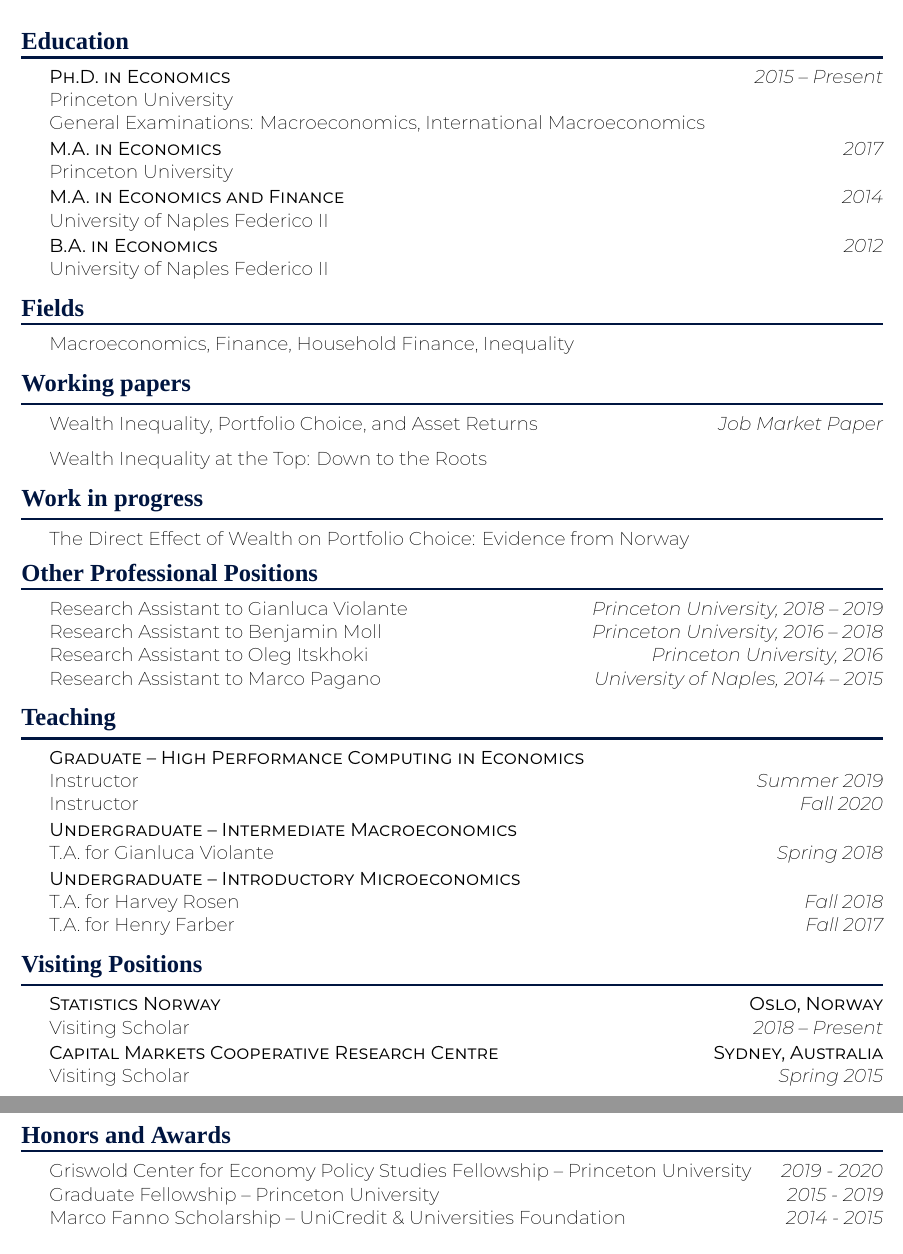
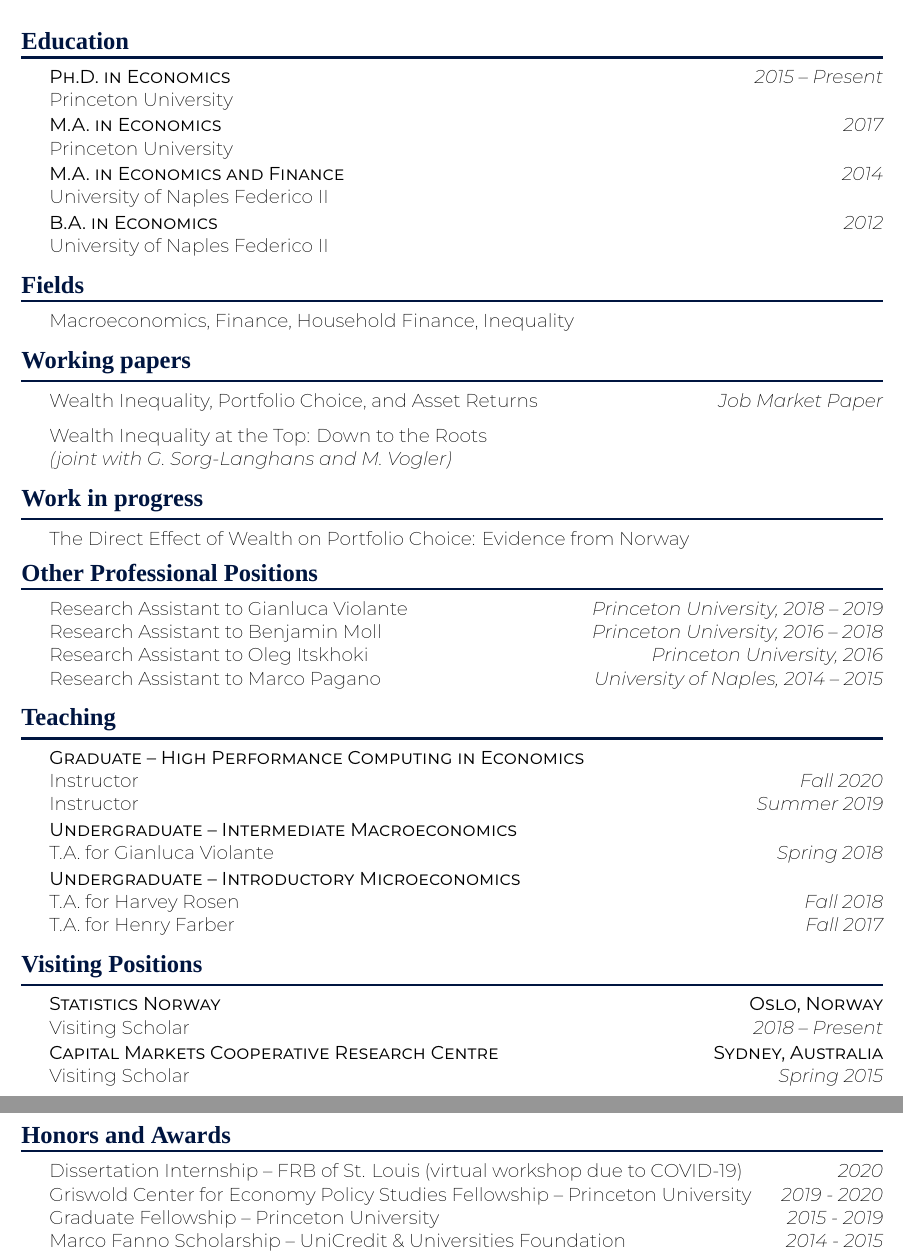
Before and after one commit to ric-cioffi/cv, a LaTeX CV (cv.tex): two parts of pages 1 and 2 of 2, joined at a grey line, cut so that both start at the same text. Compiled offline with XeLaTeX; a missing font is replaced by an installed copy or a similar font.

Commit message:
rm generals; add dissertation internship
Signed-off-by: Riccardo Cioffi <ric.cioffi90@gmail.com>

```diff
--- a/cv.tex
+++ b/cv.tex
@@ -83,8 +83,7 @@
 
 
 {{\sc \textbf{Ph.D. in Economics}} \hfill {\em 2015 -- Present}
-\\ Princeton University \hfill
-\\ General Examinations: Macroeconomics, International Macroeconomics \hfill} \\[0.25ex]
+\\ Princeton University \hfill} \\[0.25ex]
 %
 {{\sc \textbf{M.A. in Economics}} \hfill {\em 2017}
 \\ Princeton University \hfill} \\[0.25ex]
@@ -119,7 +118,8 @@
 
 {Wealth Inequality, Portfolio Choice, and Asset Returns}\hfill {\em Job Market Paper}
 
-{Wealth Inequality at the Top: Down to the Roots}\hfill {}
+{{Wealth Inequality at the Top: Down to the Roots} \\
+\emph{(joint with G. Sorg-Langhans and M. Vogler)}}
 \end{rSection}\vspace*{-1.5ex}
 
 % %----------------------------------------------------------------------------------------
@@ -153,8 +153,8 @@
 \begin{rSection}{Teaching}
 
 {{\sc \textbf{Graduate -- High Performance Computing in Economics}} \\
-{Instructor} \hfill {\em Summer 2019} \\
-{Instructor} \hfill {\em Fall 2020}}\\[0.25ex]
+{Instructor} \hfill {\em Fall 2020}} \\
+{Instructor} \hfill {\em Summer 2019} \\[0.25ex]
 %
 {{\sc \textbf{Undergraduate -- Intermediate Macroeconomics}} \\
 {T.A. for Gianluca Violante} \hfill {\em Spring 2018}}\\[0.25ex]
@@ -188,6 +188,7 @@
 
 \begin{rSection}{Honors and Awards} \itemsep -2pt
 
+{Dissertation Internship -- FRB of St. Louis (virtual workshop due to COVID-19)}\hfill {\em 2020} \\
 {Griswold Center for Economy Policy Studies Fellowship -- Princeton University}\hfill {\em 2019 - 2020} \\
 {Graduate Fellowship -- Princeton University}\hfill {\em 2015 - 2019} \\
 {Marco Fanno Scholarship -- UniCredit \& Universities Foundation}\hfill {\em 2014 - 2015} \\
```
